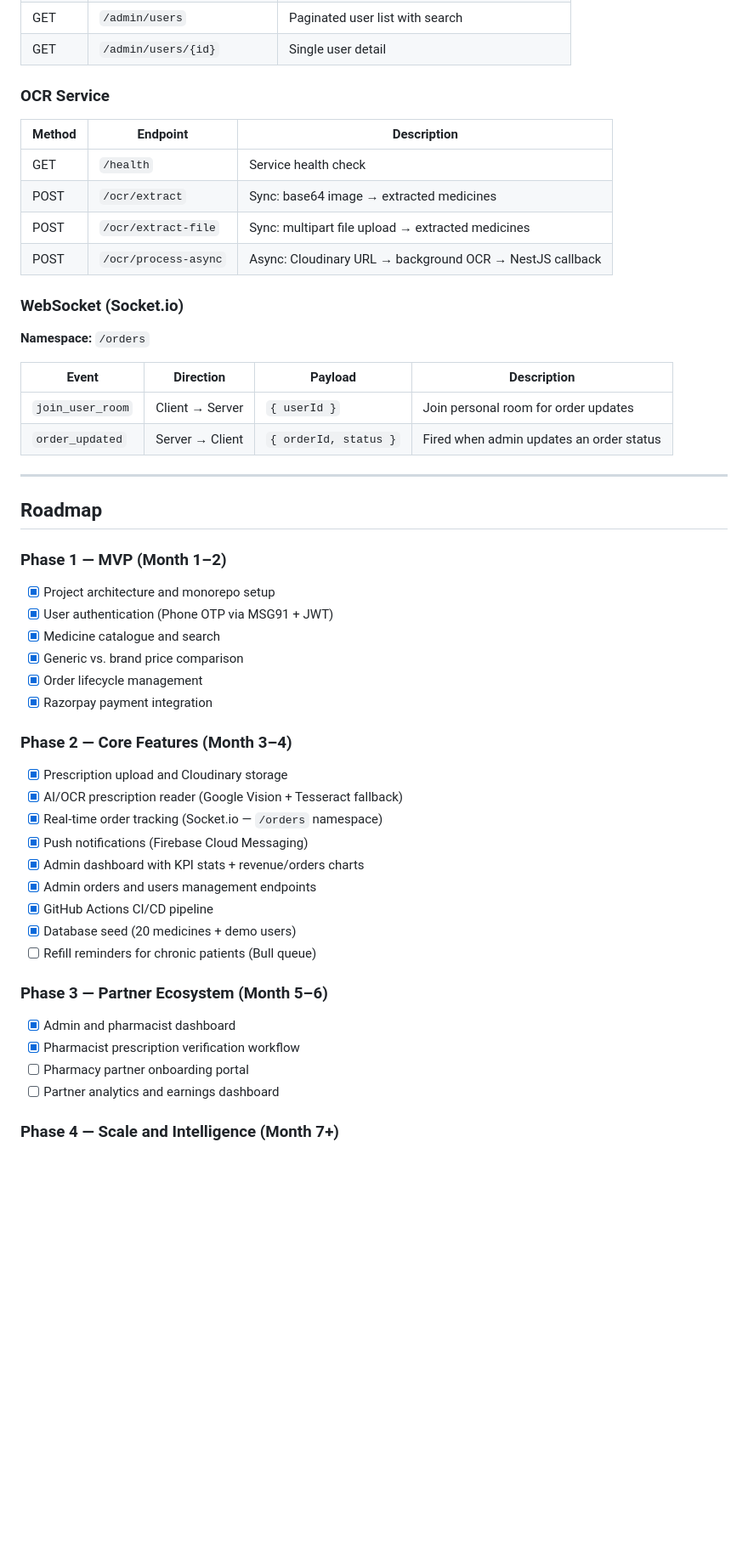
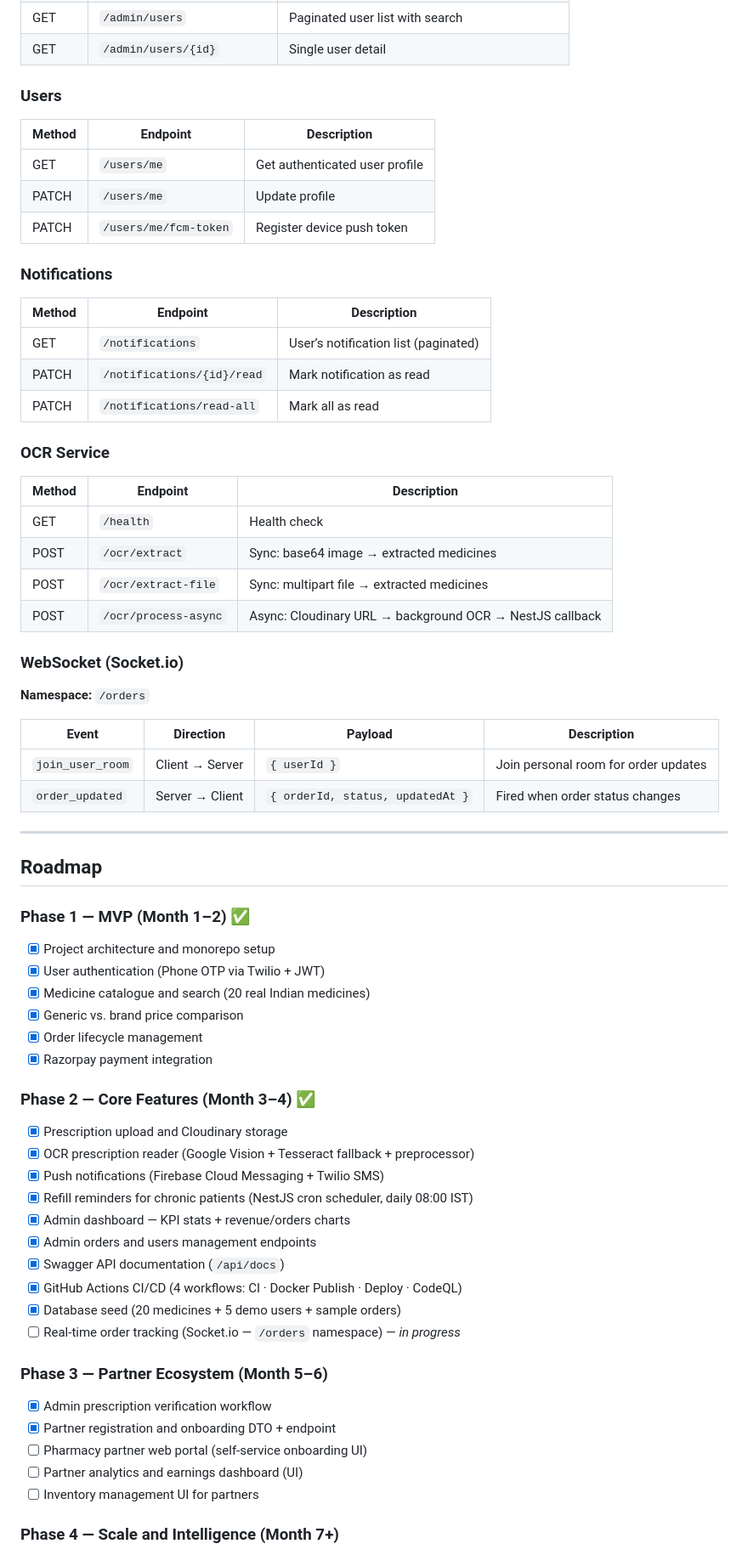
Before and after one commit to ChandraVerse/VAIDYAMARG, a Markdown page: README.md, the part around one of its changes. Shown at 85% size. Drawn GitHub-style; blank space fills up the shorter version.

```diff
--- a/README.md
+++ b/README.md
@@ -403,13 +432,29 @@ Interactive Swagger documentation is available at `/api/docs` when running local
 | GET | `/admin/users` | Paginated user list with search |
 | GET | `/admin/users/{id}` | Single user detail |
+
+### Users
+
+| Method | Endpoint | Description |
+|---|---|---|
+| GET | `/users/me` | Get authenticated user profile |
+| PATCH | `/users/me` | Update profile |
+| PATCH | `/users/me/fcm-token` | Register device push token |
+
+### Notifications
+
+| Method | Endpoint | Description |
+|---|---|---|
+| GET | `/notifications` | User’s notification list (paginated) |
+| PATCH | `/notifications/{id}/read` | Mark notification as read |
+| PATCH | `/notifications/read-all` | Mark all as read |
 
 ### OCR Service
 
 | Method | Endpoint | Description |
 |---|---|---|
-| GET | `/health` | Service health check |
+| GET | `/health` | Health check |
 | POST | `/ocr/extract` | Sync: base64 image → extracted medicines |
-| POST | `/ocr/extract-file` | Sync: multipart file upload → extracted medicines |
+| POST | `/ocr/extract-file` | Sync: multipart file → extracted medicines |
 | POST | `/ocr/process-async` | Async: Cloudinary URL → background OCR → NestJS callback |
 
 ### WebSocket (Socket.io)
@@ -419,36 +464,38 @@ Interactive Swagger documentation is available at `/api/docs` when running local
 | Event | Direction | Payload | Description |
 |---|---|---|---|
 | `join_user_room` | Client → Server | `{ userId }` | Join personal room for order updates |
-| `order_updated` | Server → Client | `{ orderId, status }` | Fired when admin updates an order status |
+| `order_updated` | Server → Client | `{ orderId, status, updatedAt }` | Fired when order status changes |
 
 ---
 
 ## Roadmap
 
-### Phase 1 — MVP (Month 1–2)
+### Phase 1 — MVP (Month 1–2) ✅
 - [x] Project architecture and monorepo setup
-- [x] User authentication (Phone OTP via MSG91 + JWT)
-- [x] Medicine catalogue and search
-- [x] Generic vs. brand price comparison
+- [x] User authentication (Phone OTP via Twilio + JWT)
+- [x] Medicine catalogue and search (20 real Indian medicines)
+- [x] Generic vs. brand price comparison
 - [x] Order lifecycle management
 - [x] Razorpay payment integration
 
-### Phase 2 — Core Features (Month 3–4)
+### Phase 2 — Core Features (Month 3–4) ✅
 - [x] Prescription upload and Cloudinary storage
-- [x] AI/OCR prescription reader (Google Vision + Tesseract fallback)
-- [x] Real-time order tracking (Socket.io — `/orders` namespace)
-- [x] Push notifications (Firebase Cloud Messaging)
-- [x] Admin dashboard with KPI stats + revenue/orders charts
+- [x] OCR prescription reader (Google Vision + Tesseract fallback + preprocessor)
+- [x] Push notifications (Firebase Cloud Messaging + Twilio SMS)
+- [x] Refill reminders for chronic patients (NestJS cron scheduler, daily 08:00 IST)
+- [x] Admin dashboard — KPI stats + revenue/orders charts
 - [x] Admin orders and users management endpoints
-- [x] GitHub Actions CI/CD pipeline
-- [x] Database seed (20 medicines + demo users)
-- [ ] Refill reminders for chronic patients (Bull queue)
+- [x] Swagger API documentation (`/api/docs`)
+- [x] GitHub Actions CI/CD (4 workflows: CI · Docker Publish · Deploy · CodeQL)
+- [x] Database seed (20 medicines + 5 demo users + sample orders)
+- [ ] Real-time order tracking (Socket.io — `/orders` namespace) — *in progress*
 
 ### Phase 3 — Partner Ecosystem (Month 5–6)
-- [x] Admin and pharmacist dashboard
-- [x] Pharmacist prescription verification workflow
-- [ ] Pharmacy partner onboarding portal
-- [ ] Partner analytics and earnings dashboard
+- [x] Admin prescription verification workflow
+- [x] Partner registration and onboarding DTO + endpoint
+- [ ] Pharmacy partner web portal (self-service onboarding UI)
+- [ ] Partner analytics and earnings dashboard (UI)
+- [ ] Inventory management UI for partners
 
 ### Phase 4 — Scale and Intelligence (Month 7+)
 - [ ] Handwritten prescription recognition
```
Also changed, not shown: other parts of README.md (+101 -69 lines).
